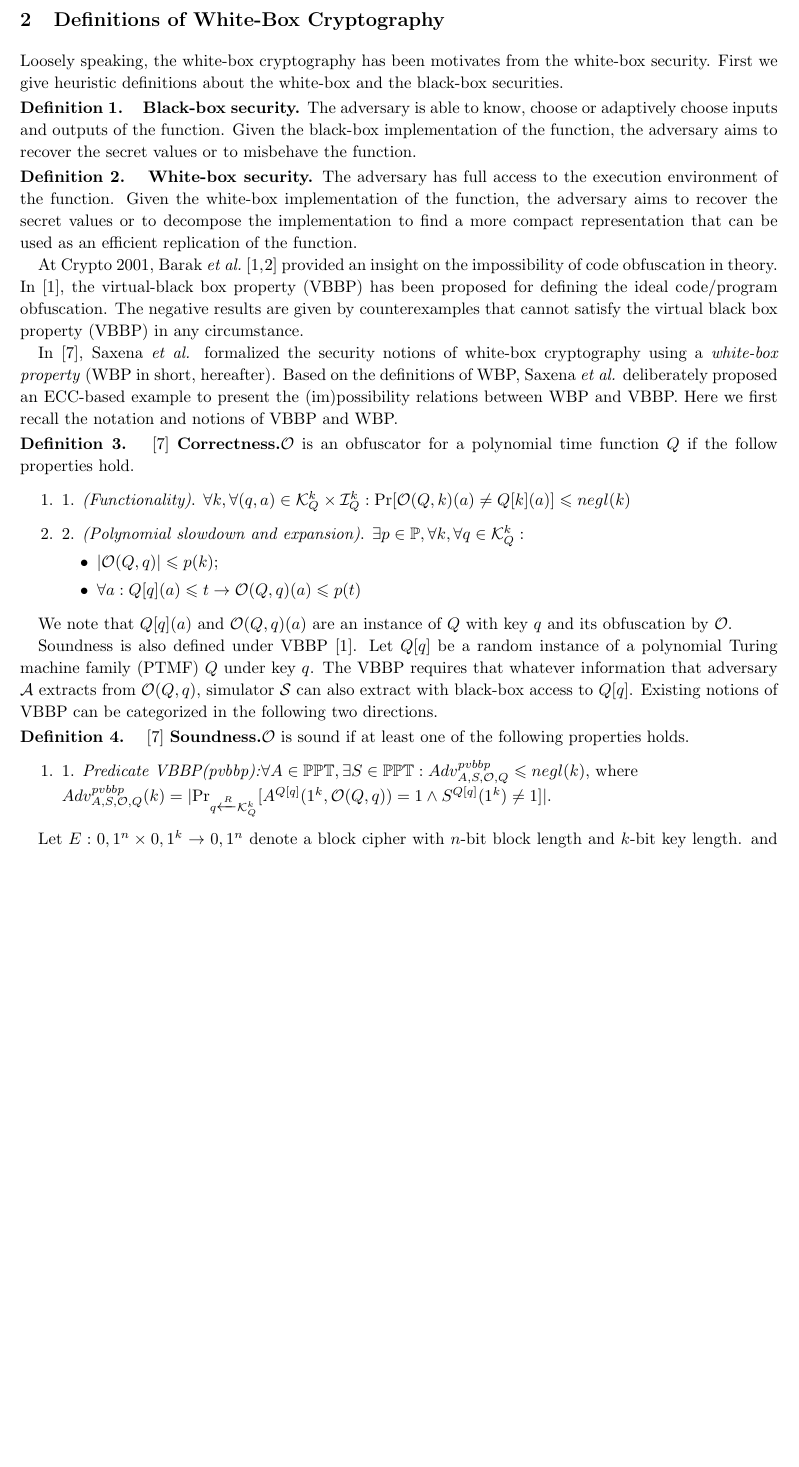
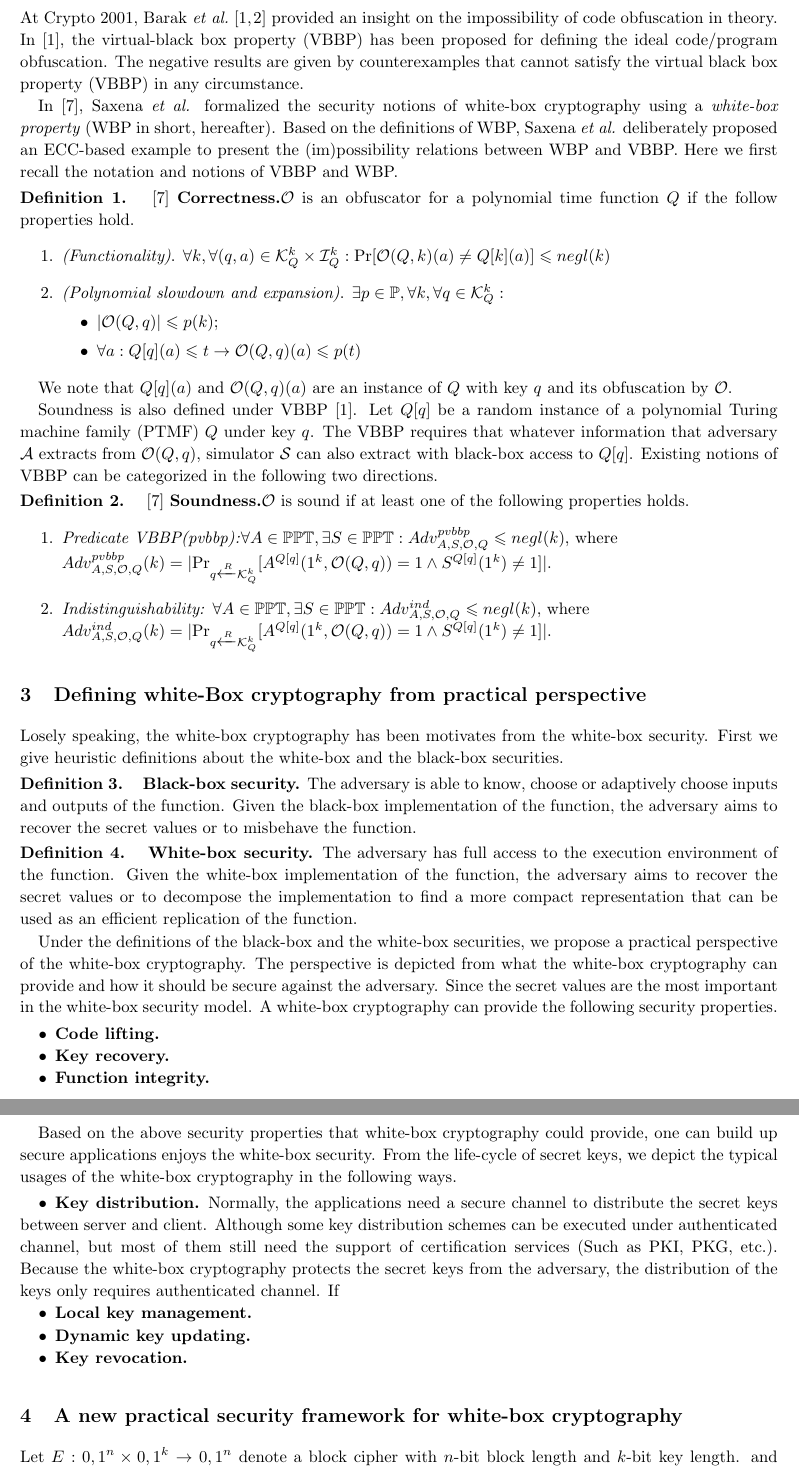
Before and after one commit to GongZheng/SCIS-WBSecurityFramework, a LaTeX document (scis_wbp_framework.tex): part of page 2 of 3 before the commit and two parts of pages 2 and 3 of 4 after it, the two joined at a grey line, cut at the place of the change, the shorter picture padded with empty space. Compiled offline with pdfLaTeX.

Commit message:
continue writing

```diff
--- a/scis_wbp_framework.tex
+++ b/scis_wbp_framework.tex
@@ -81,15 +81,7 @@ Cryptographic algorithms are designed for protecting data communication and stor
 
 In some extreme cases, cryptosystems are required to maintain a desired functionality, even under malicious attempts which can have the full access to the underlining systems. To achieve this goal, white-box cryptography was introduced by Chow et al. \cite{DBLP:conf/sacrypt/ChowEJO02}. In the white-box context, a cryptosystem can be fully observable to adversary, while adversary cannot get any information about the key that is using in the system. In \cite{DBLP:conf/sacrypt/ChowEJO02}, Chow et al. also provided a white-box implementation of AES based on look-up tables (LUTs). Lately Chow et al. \cite{DBLP:conf/ccs/ChowEJO02} proposed a white-box implementation of DES based on non-linear and affine functions. After Chow et al.'s seminal papers, many white-box cryptographic results have been published \cite{DBLP:conf/sacrypt/ChowEJO02,cryptoeprint:2006:468,XiaoLai09,DBLP:conf/asiacrypt/BiryukovBK14}.
 
-
-\section{Definitions of White-Box Cryptography}
-Loosely speaking, the white-box cryptography has been motivates from the white-box security. First we give heuristic definitions about the white-box and the black-box securities.
-
-\definition~\textbf{Black-box security.} {The adversary is able to know, choose or adaptively choose inputs and outputs of the function. Given the black-box implementation of the function, the adversary aims to recover the secret values or to misbehave the function.}
-
-\definition~\textbf{White-box security.} {The adversary has full access to the execution environment of the function. Given the white-box implementation of the function, the adversary aims to recover the secret values or to decompose the implementation to find a more compact representation that can be used as an efficient replication of the function.}
-
-
+\section{The existing security framework for white-box cryptography}
 At Crypto 2001, Barak \textit{et al.}~\cite{DBLP:conf/crypto/BarakGIRSVY01,DBLP:journals/jacm/BarakGIRSVY12} provided an insight on the impossibility of code obfuscation in theory. In~\cite{DBLP:conf/crypto/BarakGIRSVY01}, the virtual-black box property (VBBP) has been proposed for defining the ideal code/program obfuscation. The negative results are given by counterexamples that cannot satisfy the virtual black box property (VBBP) in any circumstance.
 
 In~\cite{DBLP:conf/isw/SaxenaWP09}, Saxena \textit{et al.} formalized the security notions of white-box cryptography using a \textit{white-box property} (WBP in short, hereafter). Based on the definitions of WBP, Saxena \textit{et al.} deliberately proposed an ECC-based example to present the (im)possibility relations between WBP and VBBP. Here we first recall the notation and notions of VBBP and WBP.
@@ -97,9 +89,9 @@ In~\cite{DBLP:conf/isw/SaxenaWP09}, Saxena \textit{et al.} formalized the securi
 \definition\cite{DBLP:conf/isw/SaxenaWP09}~\textbf{Correctness.}{$\mathcal{O}$ is an obfuscator for a polynomial time function $Q$ if the follow properties hold.
 \begin{enumerate}
 
-\item 1. \textit{(Functionality)}. $\forall k, \forall (q,a)\in \mathcal{K}^{k}_{Q}\times \mathcal{I}^{k}_{Q}:\textmd{Pr}[\mathcal{O}(Q,k)(a) \neq Q [k](a)]\leq negl(k)$
+\item \textit{(Functionality)}. $\forall k, \forall (q,a)\in \mathcal{K}^{k}_{Q}\times \mathcal{I}^{k}_{Q}:\textmd{Pr}[\mathcal{O}(Q,k)(a) \neq Q [k](a)]\leq negl(k)$
 
-\item 2. \textit{(Polynomial slowdown and expansion)}. $\exists p \in \mathbb{P}, \forall k, \forall q \in \mathcal{K}^{k}_{Q}:$
+\item \textit{(Polynomial slowdown and expansion)}. $\exists p \in \mathbb{P}, \forall k, \forall q \in \mathcal{K}^{k}_{Q}:$
 \begin{itemize}
     \item $|\mathcal{O}(Q, q)| \leq p(k)$;
     \item $\forall a: Q[q](a) \leq t \rightarrow \mathcal{O}(Q,q)(a) \leq p(t)$
@@ -112,10 +104,42 @@ Soundness is also defined under VBBP~\cite{DBLP:conf/crypto/BarakGIRSVY01}. Let
 
 \definition\cite{DBLP:conf/isw/SaxenaWP09}~\textbf{Soundness.}{$\mathcal{O}$ is sound if at least one of the following properties holds.}
 \begin{enumerate}
-\item 1. \textit{Predicate VBBP(pvbbp):}$\forall A\in \mathbb{PPT}, \exists S \in \mathbb{PPT}: Adv_{A, S, \mathcal{O}, Q}^{pvbbp} \leq negl(k)$, where \\ $Adv_{A, S, \mathcal{O}, Q}^{pvbbp}(k) =|\textmd{Pr}_{q \xleftarrow{R} \mathcal{K}^{k}_{Q}}[A^{Q[q]}(1^{k},\mathcal{O}(Q,q))=1 \wedge S^{Q[q]}(1^{k})\neq 1]|$.
+\item \textit{Predicate VBBP(pvbbp):}$\forall A\in \mathbb{PPT}, \exists S \in \mathbb{PPT}: Adv_{A, S, \mathcal{O}, Q}^{pvbbp} \leq negl(k)$, where \\ $Adv_{A, S, \mathcal{O}, Q}^{pvbbp}(k) =|\textmd{Pr}_{q \xleftarrow{R} \mathcal{K}^{k}_{Q}}[A^{Q[q]}(1^{k},\mathcal{O}(Q,q))=1 \wedge S^{Q[q]}(1^{k})\neq 1]|$.
 
-%\item 2. \texit{Indistinguishability:} $\forall A \in \mathbb{PPT}, \exists S \in \mathbb{PPT}: Adv_{A, S, \mathcal{O}, Q}^{ind} \leq negl(k)$, where \\ $Adv_{A, S, \mathcal{O}, Q}^{ind}(k) =|\textmd{Pr}_{q \xleftarrow{R} \mathcal{K}^{k}_{Q}}[A^{Q[q]}(1^{k},\mathcal{O}(Q,q))=1 \wedge S^{Q[q]}(1^{k})\neq 1]|$.
+\item \textit{Indistinguishability:} $\forall A\in \mathbb{PPT}, \exists S \in \mathbb{PPT}: Adv_{A, S, \mathcal{O}, Q}^{ind} \leq negl(k)$, where \\ $Adv_{A, S, \mathcal{O}, Q}^{ind}(k) =|\textmd{Pr}_{q \xleftarrow{R} \mathcal{K}^{k}_{Q}}[A^{Q[q]}(1^{k},\mathcal{O}(Q,q))=1 \wedge S^{Q[q]}(1^{k})\neq 1]|$.
 \end{enumerate}
+
+\section{Defining white-Box cryptography from practical perspective}
+Losely speaking, the white-box cryptography has been motivates from the white-box security. First we give heuristic definitions about the white-box and the black-box securities.
+
+\definition~\textbf{Black-box security.} {The adversary is able to know, choose or adaptively choose inputs and outputs of the function. Given the black-box implementation of the function, the adversary aims to recover the secret values or to misbehave the function.}
+
+\definition~\textbf{White-box security.} {The adversary has full access to the execution environment of the function. Given the white-box implementation of the function, the adversary aims to recover the secret values or to decompose the implementation to find a more compact representation that can be used as an efficient replication of the function.}
+
+Under the definitions of the black-box and the white-box securities, we propose a practical perspective of the white-box cryptography. The perspective is depicted from what the white-box cryptography can provide and how it should be secure against the adversary. Since the secret values are the most important in the white-box security model. A white-box cryptography can provide the following security properties.
+
+\begin{itemize}
+\item \textbf{Code lifting.}
+
+\item \textbf{Key recovery.}
+
+\item \textbf{Function integrity.}
+
+\end{itemize}
+
+Based on the above security properties that white-box cryptography could provide, one can build  up secure applications enjoys the white-box security. From the life-cycle of secret keys, we depict the typical usages of the white-box cryptography in the following ways.
+
+\begin{itemize}
+\item \textbf{Key distribution.} Normally, the applications need a secure channel to distribute the secret keys between server and client. Although some key distribution schemes can be executed under authenticated channel, but most of them still need the support of certification services (Such as PKI, PKG, etc.). Because the white-box cryptography protects the secret keys from the adversary, the distribution of the keys only requires authenticated channel. If
+
+\item \textbf{Local key management.}
+
+\item \textbf{Dynamic key updating.}
+
+\item \textbf{Key revocation.}
+\end{itemize}
+
+\section{A new practical security framework for white-box cryptography}
 
 Let $E:{0,1}^{n}\times{0,1}^{k}\rightarrow{0,1}^{n}$ denote a block cipher with $n$-bit block length and $k$-bit key length. and $\hat{E}(\hat{k})$ denote a white-box instance of $E$ with a certain key $\hat{k}$. Using the key length $|\hat{k}|$ as the parameter, We propose a new security definition of white-box block ciphers for a more precise modeling.
 
```
Also changed, not shown: scis_wbp_framework.tex (7 more changed lines).
